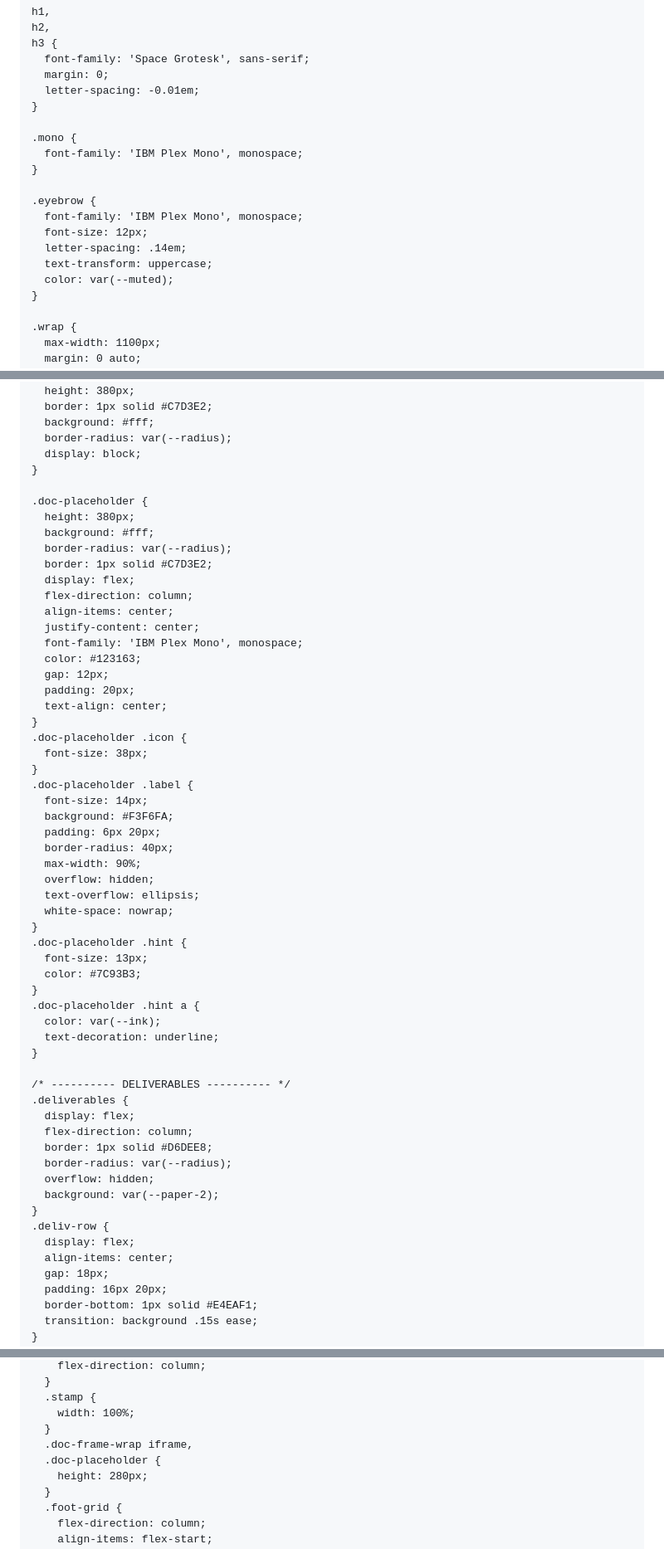
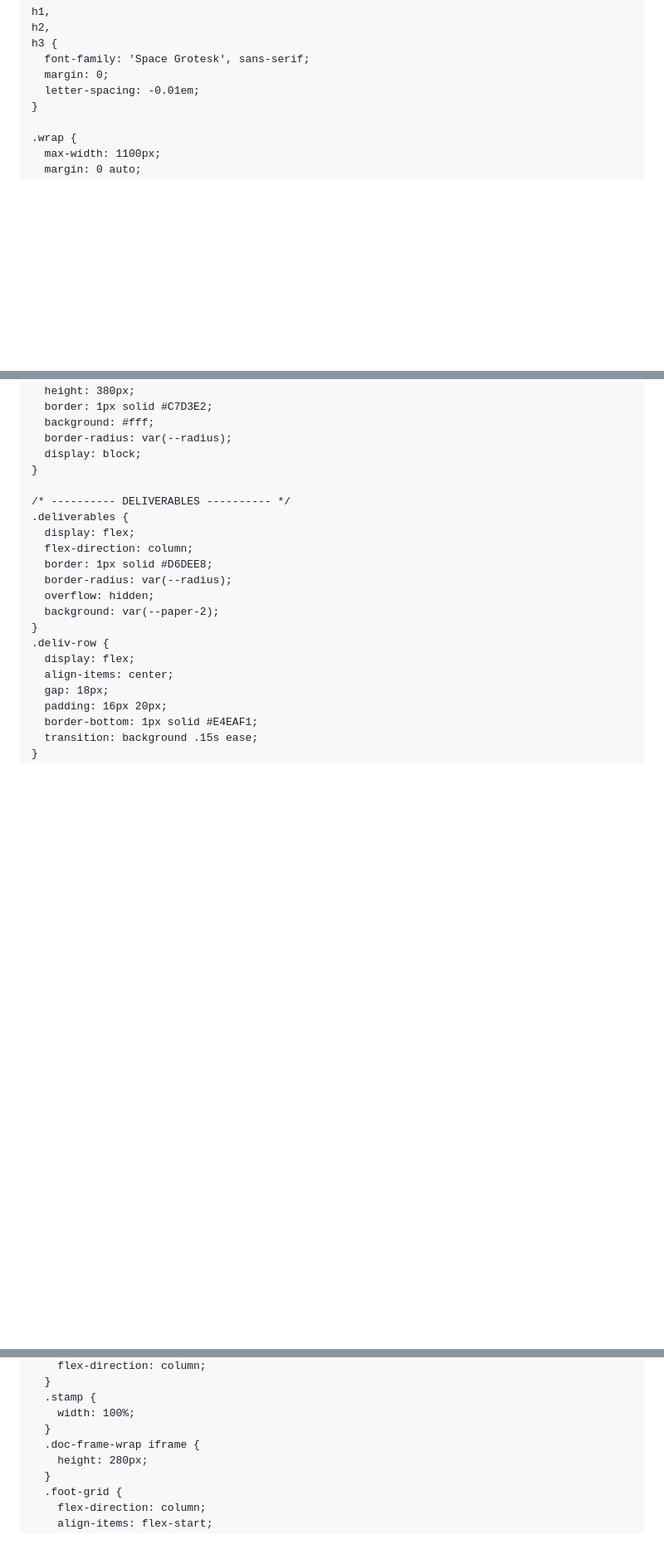
Before and after one commit to 19791179-coder/juan-documentacion, a Markdown page: README.md, 3 parts joined by grey strips. Shown at 83% size. Rendered like a GitHub page; blank space fills up the shorter version.

Commit message:
Refactor README styles and document placeholders
Removed unused CSS styles and updated document placeholders.

```diff
--- a/README.md
+++ b/README.md
@@ -53,18 +53,6 @@
       font-family: 'Space Grotesk', sans-serif;
       margin: 0;
       letter-spacing: -0.01em;
-    }
-
-    .mono {
-      font-family: 'IBM Plex Mono', monospace;
-    }
-
-    .eyebrow {
-      font-family: 'IBM Plex Mono', monospace;
-      font-size: 12px;
-      letter-spacing: .14em;
-      text-transform: uppercase;
-      color: var(--muted);
     }
 
     .wrap {
@@ -327,43 +315,6 @@
       background: #fff;
       border-radius: var(--radius);
       display: block;
-    }
-
-    .doc-placeholder {
-      height: 380px;
-      background: #fff;
-      border-radius: var(--radius);
-      border: 1px solid #C7D3E2;
-      display: flex;
-      flex-direction: column;
-      align-items: center;
-      justify-content: center;
-      font-family: 'IBM Plex Mono', monospace;
-      color: #123163;
-      gap: 12px;
-      padding: 20px;
-      text-align: center;
-    }
-    .doc-placeholder .icon {
-      font-size: 38px;
-    }
-    .doc-placeholder .label {
-      font-size: 14px;
-      background: #F3F6FA;
-      padding: 6px 20px;
-      border-radius: 40px;
-      max-width: 90%;
-      overflow: hidden;
-      text-overflow: ellipsis;
-      white-space: nowrap;
-    }
-    .doc-placeholder .hint {
-      font-size: 13px;
-      color: #7C93B3;
-    }
-    .doc-placeholder .hint a {
-      color: var(--ink);
-      text-decoration: underline;
     }
 
     /* ---------- DELIVERABLES ---------- */
@@ -482,8 +433,7 @@
       .stamp {
         width: 100%;
       }
-      .doc-frame-wrap iframe,
-      .doc-placeholder {
+      .doc-frame-wrap iframe {
         height: 280px;
       }
       .foot-grid {
```
Also changed, not shown: other parts of README.md (+9 -8 lines).
